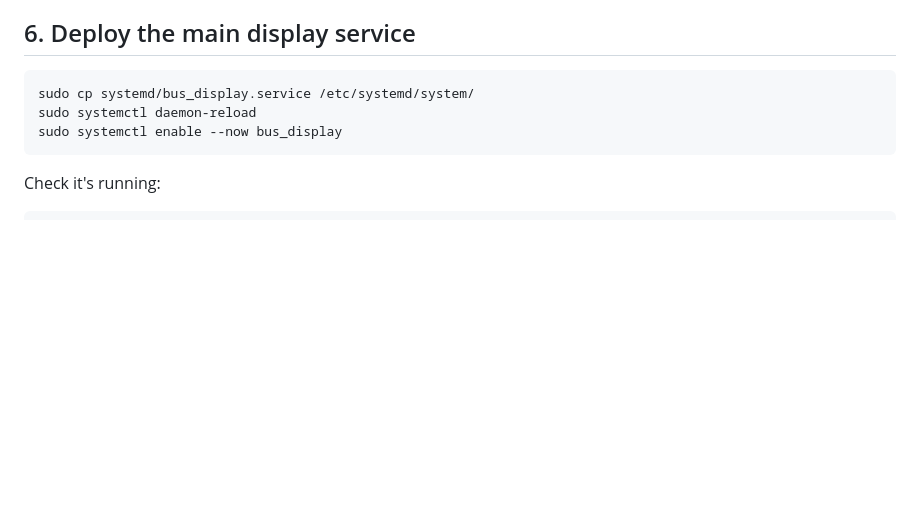
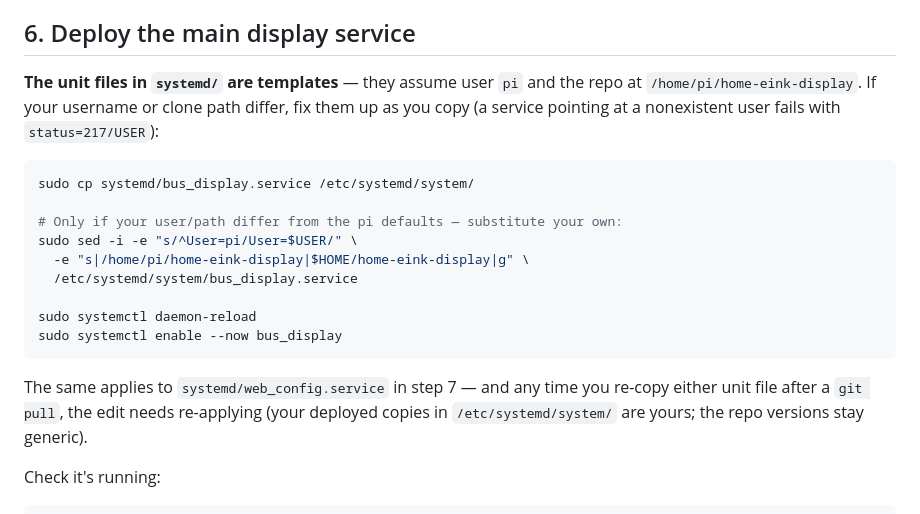
Before and after one commit to awesome-nawsh/home-eink-display, a Markdown page: How-to.md, the part around the change. Drawn GitHub-style; blank space fills up the shorter version.

Commit message:
Warn that systemd unit files are templates needing user/path substitution
Copying systemd/bus_display.service verbatim onto a Pi whose username or
clone path differ from the generic pi defaults fails with status=217/USER
(the User= it names doesn't exist). Add the sed fix-up step to How-to.md
and note it must be re-applied any time a unit file is re-copied.

````diff
--- a/How-to.md
+++ b/How-to.md
@@ -98,11 +98,21 @@ Edit the four `start`/`end` times to suit your household. See [specifications.md
 
 ## 6. Deploy the main display service
 
+**The unit files in `systemd/` are templates** — they assume user `pi` and the repo at `/home/pi/home-eink-display`. If your username or clone path differ, fix them up as you copy (a service pointing at a nonexistent user fails with `status=217/USER`):
+
 ```bash
 sudo cp systemd/bus_display.service /etc/systemd/system/
+
+# Only if your user/path differ from the pi defaults — substitute your own:
+sudo sed -i -e "s/^User=pi/User=$USER/" \
+  -e "s|/home/pi/home-eink-display|$HOME/home-eink-display|g" \
+  /etc/systemd/system/bus_display.service
+
 sudo systemctl daemon-reload
 sudo systemctl enable --now bus_display
 ```
+
+The same applies to `systemd/web_config.service` in step 7 — and any time you re-copy either unit file after a `git pull`, the edit needs re-applying (your deployed copies in `/etc/systemd/system/` are yours; the repo versions stay generic).
 
 Check it's running:
 
````
